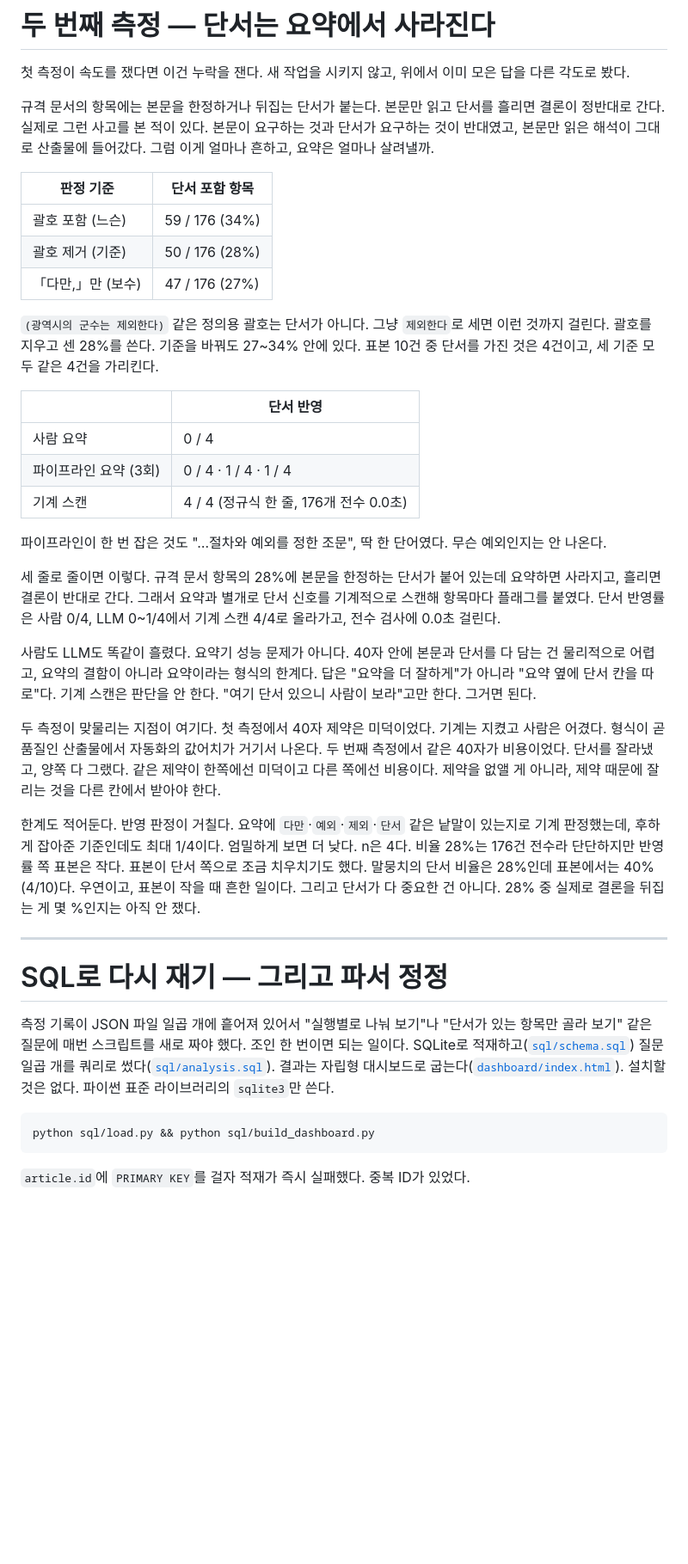
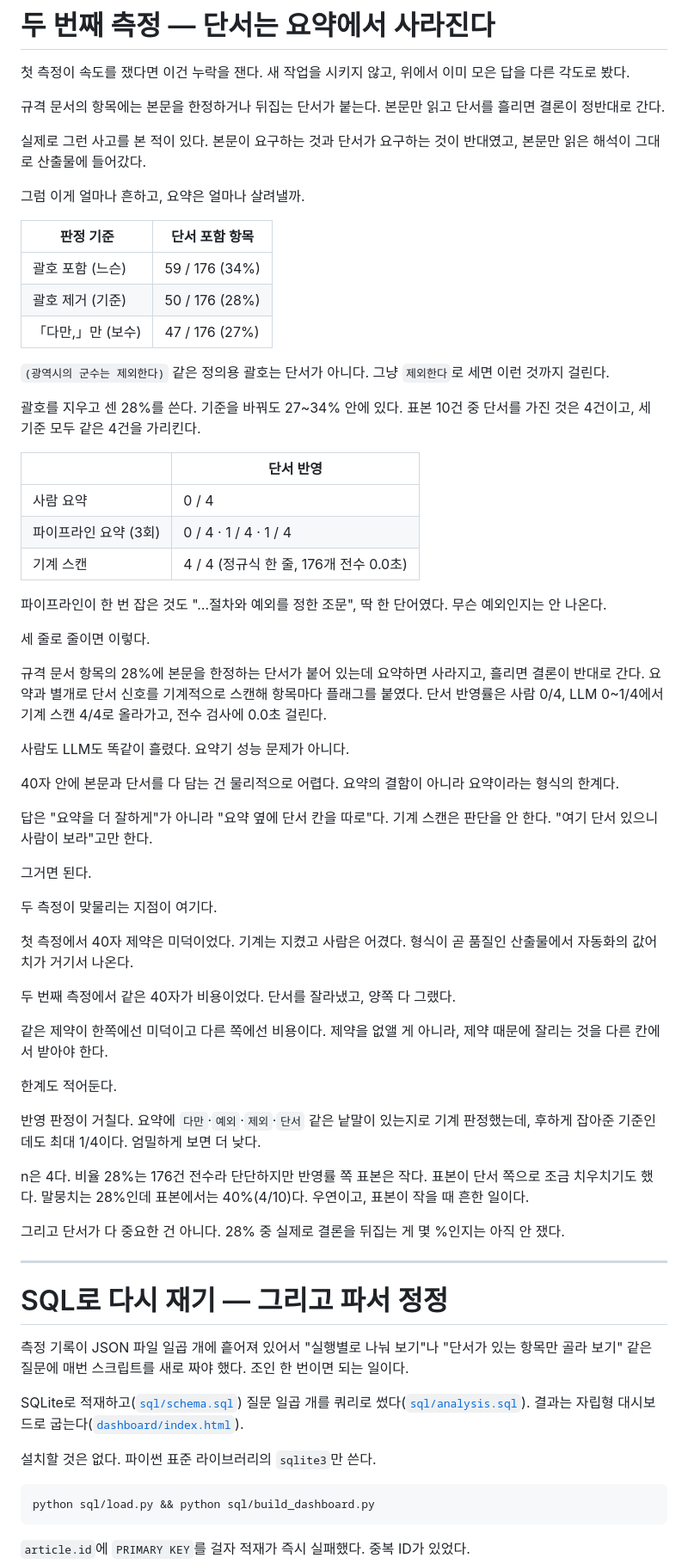
Before and after one commit to serenwoon/extraction-benchmark, a Markdown page: README.md, the part around one of its changes. Shown at 86% size. Drawn GitHub-style; blank space fills up the shorter version.

````diff
--- a/README.md
+++ b/README.md
@@ -69,7 +95,11 @@
 
 첫 측정이 속도를 쟀다면 이건 누락을 잰다. 새 작업을 시키지 않고, 위에서 이미 모은 답을 다른 각도로 봤다.
 
-규격 문서의 항목에는 본문을 한정하거나 뒤집는 단서가 붙는다. 본문만 읽고 단서를 흘리면 결론이 정반대로 간다. 실제로 그런 사고를 본 적이 있다. 본문이 요구하는 것과 단서가 요구하는 것이 반대였고, 본문만 읽은 해석이 그대로 산출물에 들어갔다. 그럼 이게 얼마나 흔하고, 요약은 얼마나 살려낼까.
+규격 문서의 항목에는 본문을 한정하거나 뒤집는 단서가 붙는다. 본문만 읽고 단서를 흘리면 결론이 정반대로 간다.
+
+실제로 그런 사고를 본 적이 있다. 본문이 요구하는 것과 단서가 요구하는 것이 반대였고, 본문만 읽은 해석이 그대로 산출물에 들어갔다.
+
+그럼 이게 얼마나 흔하고, 요약은 얼마나 살려낼까.
 
 | 판정 기준 | 단서 포함 항목 |
 |---|---|
@@ -77,7 +107,9 @@
 | 괄호 제거 (기준) | 50 / 176 (28%) |
 | 「다만,」만 (보수) | 47 / 176 (27%) |
 
-`(광역시의 군수는 제외한다)` 같은 정의용 괄호는 단서가 아니다. 그냥 `제외한다`로 세면 이런 것까지 걸린다. 괄호를 지우고 센 28%를 쓴다. 기준을 바꿔도 27~34% 안에 있다. 표본 10건 중 단서를 가진 것은 4건이고, 세 기준 모두 같은 4건을 가리킨다.
+`(광역시의 군수는 제외한다)` 같은 정의용 괄호는 단서가 아니다. 그냥 `제외한다`로 세면 이런 것까지 걸린다.
+
+괄호를 지우고 센 28%를 쓴다. 기준을 바꿔도 27~34% 안에 있다. 표본 10건 중 단서를 가진 것은 4건이고, 세 기준 모두 같은 4건을 가리킨다.
 
 | | 단서 반영 |
 |---|---|
@@ -87,19 +119,43 @@
 
 파이프라인이 한 번 잡은 것도 "…절차와 예외를 정한 조문", 딱 한 단어였다. 무슨 예외인지는 안 나온다.
 
-세 줄로 줄이면 이렇다. 규격 문서 항목의 28%에 본문을 한정하는 단서가 붙어 있는데 요약하면 사라지고, 흘리면 결론이 반대로 간다. 그래서 요약과 별개로 단서 신호를 기계적으로 스캔해 항목마다 플래그를 붙였다. 단서 반영률은 사람 0/4, LLM 0~1/4에서 기계 스캔 4/4로 올라가고, 전수 검사에 0.0초 걸린다.
+세 줄로 줄이면 이렇다.
 
-사람도 LLM도 똑같이 흘렸다. 요약기 성능 문제가 아니다. 40자 안에 본문과 단서를 다 담는 건 물리적으로 어렵고, 요약의 결함이 아니라 요약이라는 형식의 한계다. 답은 "요약을 더 잘하게"가 아니라 "요약 옆에 단서 칸을 따로"다. 기계 스캔은 판단을 안 한다. "여기 단서 있으니 사람이 보라"고만 한다. 그거면 된다.
+규격 문서 항목의 28%에 본문을 한정하는 단서가 붙어 있는데 요약하면 사라지고, 흘리면 결론이 반대로 간다. 요약과 별개로 단서 신호를 기계적으로 스캔해 항목마다 플래그를 붙였다. 단서 반영률은 사람 0/4, LLM 0~1/4에서 기계 스캔 4/4로 올라가고, 전수 검사에 0.0초 걸린다.
 
-두 측정이 맞물리는 지점이 여기다. 첫 측정에서 40자 제약은 미덕이었다. 기계는 지켰고 사람은 어겼다. 형식이 곧 품질인 산출물에서 자동화의 값어치가 거기서 나온다. 두 번째 측정에서 같은 40자가 비용이었다. 단서를 잘라냈고, 양쪽 다 그랬다. 같은 제약이 한쪽에선 미덕이고 다른 쪽에선 비용이다. 제약을 없앨 게 아니라, 제약 때문에 잘리는 것을 다른 칸에서 받아야 한다.
+사람도 LLM도 똑같이 흘렸다. 요약기 성능 문제가 아니다.
 
-한계도 적어둔다. 반영 판정이 거칠다. 요약에 `다만`·`예외`·`제외`·`단서` 같은 낱말이 있는지로 기계 판정했는데, 후하게 잡아준 기준인데도 최대 1/4이다. 엄밀하게 보면 더 낮다. n은 4다. 비율 28%는 176건 전수라 단단하지만 반영률 쪽 표본은 작다. 표본이 단서 쪽으로 조금 치우치기도 했다. 말뭉치의 단서 비율은 28%인데 표본에서는 40%(4/10)다. 우연이고, 표본이 작을 때 흔한 일이다. 그리고 단서가 다 중요한 건 아니다. 28% 중 실제로 결론을 뒤집는 게 몇 %인지는 아직 안 쟀다.
+40자 안에 본문과 단서를 다 담는 건 물리적으로 어렵다. 요약의 결함이 아니라 요약이라는 형식의 한계다.
+
+답은 "요약을 더 잘하게"가 아니라 "요약 옆에 단서 칸을 따로"다. 기계 스캔은 판단을 안 한다. "여기 단서 있으니 사람이 보라"고만 한다.
+
+그거면 된다.
+
+두 측정이 맞물리는 지점이 여기다.
+
+첫 측정에서 40자 제약은 미덕이었다. 기계는 지켰고 사람은 어겼다. 형식이 곧 품질인 산출물에서 자동화의 값어치가 거기서 나온다.
+
+두 번째 측정에서 같은 40자가 비용이었다. 단서를 잘라냈고, 양쪽 다 그랬다.
+
+같은 제약이 한쪽에선 미덕이고 다른 쪽에선 비용이다. 제약을 없앨 게 아니라, 제약 때문에 잘리는 것을 다른 칸에서 받아야 한다.
+
+한계도 적어둔다.
+
+반영 판정이 거칠다. 요약에 `다만`·`예외`·`제외`·`단서` 같은 낱말이 있는지로 기계 판정했는데, 후하게 잡아준 기준인데도 최대 1/4이다. 엄밀하게 보면 더 낮다.
+
+n은 4다. 비율 28%는 176건 전수라 단단하지만 반영률 쪽 표본은 작다. 표본이 단서 쪽으로 조금 치우치기도 했다. 말뭉치는 28%인데 표본에서는 40%(4/10)다. 우연이고, 표본이 작을 때 흔한 일이다.
+
+그리고 단서가 다 중요한 건 아니다. 28% 중 실제로 결론을 뒤집는 게 몇 %인지는 아직 안 쟀다.
 
 ---
 
 # SQL로 다시 재기 — 그리고 파서 정정
 
-측정 기록이 JSON 파일 일곱 개에 흩어져 있어서 "실행별로 나눠 보기"나 "단서가 있는 항목만 골라 보기" 같은 질문에 매번 스크립트를 새로 짜야 했다. 조인 한 번이면 되는 일이다. SQLite로 적재하고([`sql/schema.sql`](sql/schema.sql)) 질문 일곱 개를 쿼리로 썼다([`sql/analysis.sql`](sql/analysis.sql)). 결과는 자립형 대시보드로 굽는다([`dashboard/index.html`](dashboard/index.html)). 설치할 것은 없다. 파이썬 표준 라이브러리의 `sqlite3`만 쓴다.
+측정 기록이 JSON 파일 일곱 개에 흩어져 있어서 "실행별로 나눠 보기"나 "단서가 있는 항목만 골라 보기" 같은 질문에 매번 스크립트를 새로 짜야 했다. 조인 한 번이면 되는 일이다.
+
+SQLite로 적재하고([`sql/schema.sql`](sql/schema.sql)) 질문 일곱 개를 쿼리로 썼다([`sql/analysis.sql`](sql/analysis.sql)). 결과는 자립형 대시보드로 굽는다([`dashboard/index.html`](dashboard/index.html)).
+
+설치할 것은 없다. 파이썬 표준 라이브러리의 `sqlite3`만 쓴다.
 
 ```bash
 python sql/load.py && python sql/build_dashboard.py
````
Also changed, not shown: other parts of README.md (+50 -12 lines).
